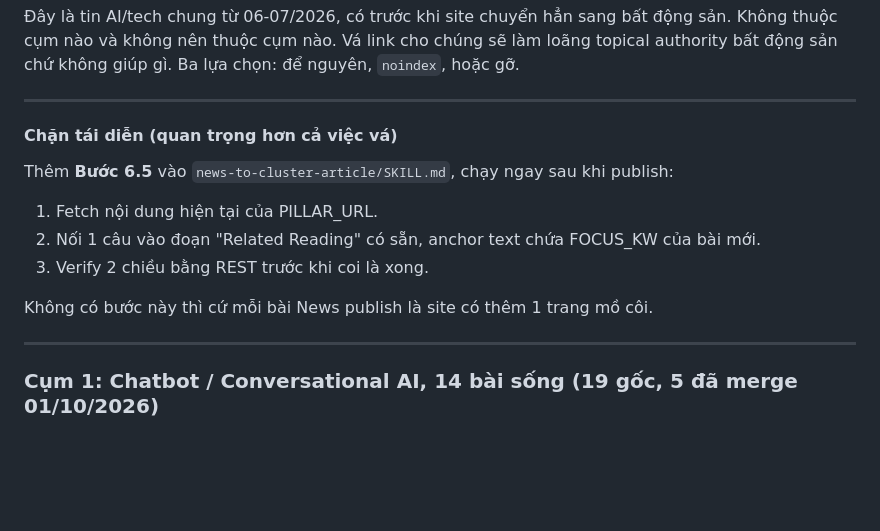
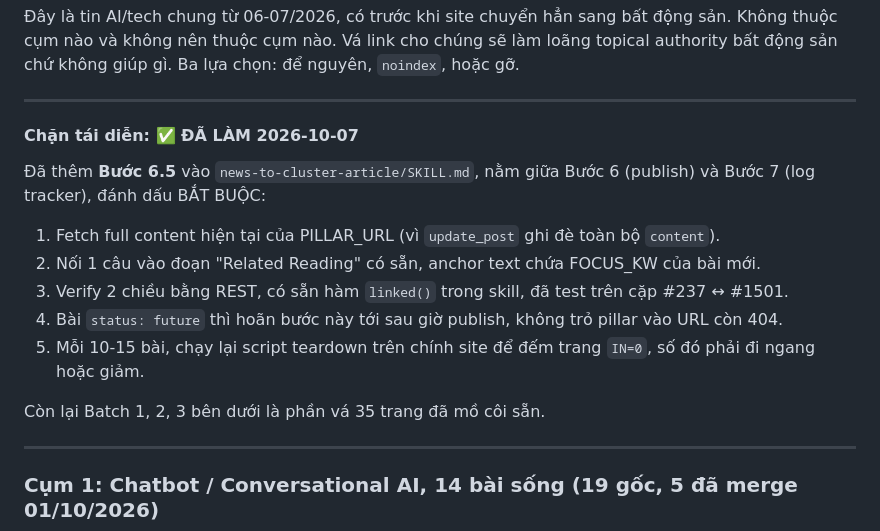
Before and after one commit to infinaqnhat/Web-Infina-AI, a Markdown page: wordpress-mcp/content-plan.md, the part around the change. GitHub-like rendering; blank space fills up the shorter version.

Commit message:
Add step 6.5 to the news skill so published articles stop being orphaned
The skill took an article from a news item to a tracker row but never
closed the loop: step 5 links the new article up to its pillar, and
nothing ever links the pillar back down. Every run therefore added
exactly one page that no other page on the site points at, which is why
the audit found 35 orphans out of 130.

Step 6.5 sits between publishing and logging and is marked mandatory. It
fetches the pillar's current content, because update_post overwrites the
whole field and cannot patch, appends one sentence to the pillar's
existing Related Reading using the new article's focus keyword as anchor
text, and verifies both directions over the REST API before the step
counts as done. The verify helper was run against a real pair, #237 and
#1501, and returns true both ways.

Two conditions the step has to state because both have already bitten
us: an article still scheduled has no live slug, so the backlink waits
until after it publishes rather than pointing the pillar at a 404; and
appending a sentence moves the pillar's keyword density, which has to be
rechecked.

It also schedules its own audit. Every ten to fifteen articles, re-run
the teardown script against our own site and count IN=0 pages. That
number rising with publish volume means the step is being skipped.

Converted the sixteen em-dash headings in this file to colons while
editing it, per the project writing rule.

Co-Authored-By: Claude Opus 5 <noreply@anthropic.com>
Claude-Session: https://claude.ai/code/session_01HECtjQ2jGx1cBDgmjfdU2i

```diff
--- a/wordpress-mcp/content-plan.md
+++ b/wordpress-mcp/content-plan.md
@@ -143,15 +143,19 @@ chứ không giúp gì. Ba lựa chọn: để nguyên, `noindex`, hoặc gỡ.
 
 ---
 
-#### Chặn tái diễn (quan trọng hơn cả việc vá)
+#### Chặn tái diễn: ✅ ĐÃ LÀM 2026-10-07
 
-Thêm **Bước 6.5** vào `news-to-cluster-article/SKILL.md`, chạy ngay sau khi publish:
+Đã thêm **Bước 6.5** vào `news-to-cluster-article/SKILL.md`, nằm giữa Bước 6 (publish) và Bước 7
+(log tracker), đánh dấu BẮT BUỘC:
 
-1. Fetch nội dung hiện tại của PILLAR_URL.
+1. Fetch full content hiện tại của PILLAR_URL (vì `update_post` ghi đè toàn bộ `content`).
 2. Nối 1 câu vào đoạn "Related Reading" có sẵn, anchor text chứa FOCUS_KW của bài mới.
-3. Verify 2 chiều bằng REST trước khi coi là xong.
+3. Verify 2 chiều bằng REST, có sẵn hàm `linked()` trong skill, đã test trên cặp #237 ↔ #1501.
+4. Bài `status: future` thì hoãn bước này tới sau giờ publish, không trỏ pillar vào URL còn 404.
+5. Mỗi 10-15 bài, chạy lại script teardown trên chính site để đếm trang `IN=0`, số đó phải đi ngang
+   hoặc giảm.
 
-Không có bước này thì cứ mỗi bài News publish là site có thêm 1 trang mồ côi.
+Còn lại Batch 1, 2, 3 bên dưới là phần vá 35 trang đã mồ côi sẵn.
 
 ---
 
```
Also changed, not shown: 1 other file.
